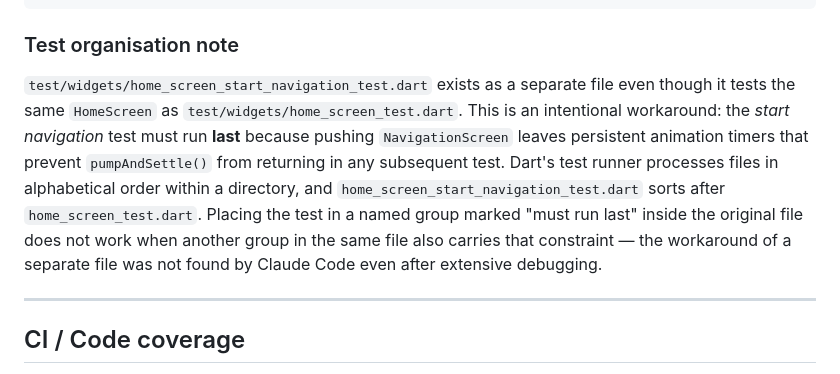
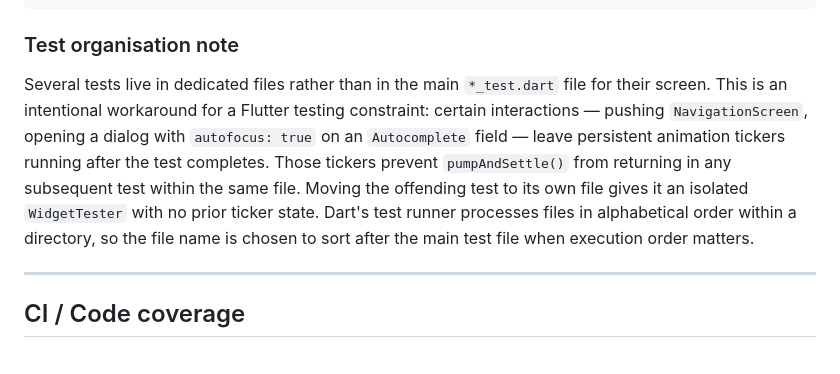
Before and after one commit to danile42/fairelescourses, a Markdown page: README.md, the part around the change. Drawn GitHub-style.

Commit message:
Generalise Test organisation note to cover all extracted test files
Co-Authored-By: Claude Sonnet 4.6 <noreply@anthropic.com>

```diff
--- a/README.md
+++ b/README.md
@@ -97,7 +97,7 @@ flutter test --coverage       # generates coverage/lcov.info
 
 ### Test organisation note
 
-`test/widgets/home_screen_start_navigation_test.dart` exists as a separate file even though it tests the same `HomeScreen` as `test/widgets/home_screen_test.dart`. This is an intentional workaround: the *start navigation* test must run **last** because pushing `NavigationScreen` leaves persistent animation timers that prevent `pumpAndSettle()` from returning in any subsequent test. Dart's test runner processes files in alphabetical order within a directory, and `home_screen_start_navigation_test.dart` sorts after `home_screen_test.dart`. Placing the test in a named group marked "must run last" inside the original file does not work when another group in the same file also carries that constraint — the workaround of a separate file was not found by Claude Code even after extensive debugging.
+Several tests live in dedicated files rather than in the main `*_test.dart` file for their screen. This is an intentional workaround for a Flutter testing constraint: certain interactions — pushing `NavigationScreen`, opening a dialog with `autofocus: true` on an `Autocomplete` field — leave persistent animation tickers running after the test completes. Those tickers prevent `pumpAndSettle()` from returning in any subsequent test within the same file. Moving the offending test to its own file gives it an isolated `WidgetTester` with no prior ticker state. Dart's test runner processes files in alphabetical order within a directory, so the file name is chosen to sort after the main test file when execution order matters.
 
 ---
 
```
Also changed, not shown: prompts.md (+2 -0 lines).
